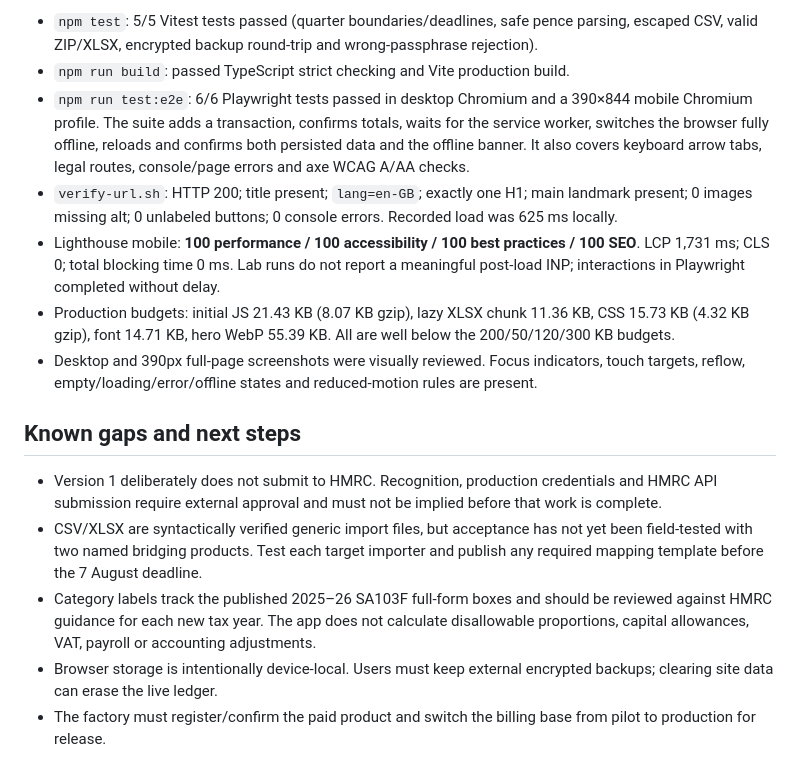
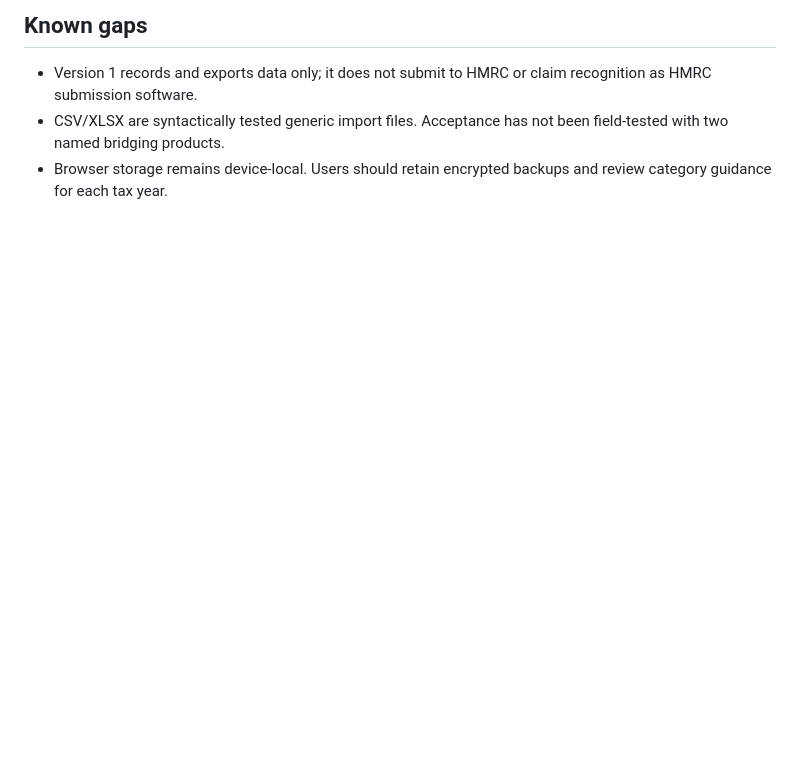
Before and after one commit to B-Divyesh/sf-mtd-quarterly-ledger, a Markdown page: .factory/handoff.md, the part around one of its changes. Drawn GitHub-style; blank space fills up the shorter version.

```diff
--- a/.factory/handoff.md
+++ b/.factory/handoff.md
@@ -46,16 +38,6 @@ The exact production build command is `npm run build`. Static deployment root is
 
-- `npm test`: 5/5 Vitest tests passed (quarter boundaries/deadlines, safe pence parsing, escaped CSV, valid ZIP/XLSX, encrypted backup round-trip and wrong-passphrase rejection).
-- `npm run build`: passed TypeScript strict checking and Vite production build.
-- `npm run test:e2e`: 6/6 Playwright tests passed in desktop Chromium and a 390×844 mobile Chromium profile. The suite adds a transaction, confirms totals, waits for the service worker, switches the browser fully offline, reloads and confirms both persisted data and the offline banner. It also covers keyboard arrow tabs, legal routes, console/page errors and axe WCAG A/AA checks.
-- `verify-url.sh`: HTTP 200; title present; `lang=en-GB`; exactly one H1; main landmark present; 0 images missing alt; 0 unlabeled buttons; 0 console errors. Recorded load was 625 ms locally.
-- Lighthouse mobile: **100 performance / 100 accessibility / 100 best practices / 100 SEO**. LCP 1,731 ms; CLS 0; total blocking time 0 ms. Lab runs do not report a meaningful post-load INP; interactions in Playwright completed without delay.
-- Production budgets: initial JS 21.43 KB (8.07 KB gzip), lazy XLSX chunk 11.36 KB, CSS 15.73 KB (4.32 KB gzip), font 14.71 KB, hero WebP 55.39 KB. All are well below the 200/50/120/300 KB budgets.
-- Desktop and 390px full-page screenshots were visually reviewed. Focus indicators, touch targets, reflow, empty/loading/error/offline states and reduced-motion rules are present.
+## Known gaps
 
-## Known gaps and next steps
-
-- Version 1 deliberately does not submit to HMRC. Recognition, production credentials and HMRC API submission require external approval and must not be implied before that work is complete.
-- CSV/XLSX are syntactically verified generic import files, but acceptance has not yet been field-tested with two named bridging products. Test each target importer and publish any required mapping template before the 7 August deadline.
-- Category labels track the published 2025–26 SA103F full-form boxes and should be reviewed against HMRC guidance for each new tax year. The app does not calculate disallowable proportions, capital allowances, VAT, payroll or accounting adjustments.
-- Browser storage is intentionally device-local. Users must keep external encrypted backups; clearing site data can erase the live ledger.
-- The factory must register/confirm the paid product and switch the billing base from pilot to production for release.
+- Version 1 records and exports data only; it does not submit to HMRC or claim recognition as HMRC submission software.
+- CSV/XLSX are syntactically tested generic import files. Acceptance has not been field-tested with two named bridging products.
+- Browser storage remains device-local. Users should retain encrypted backups and review category guidance for each tax year.
```
Also changed, not shown: other parts of .factory/handoff.md (+22 -30 lines).
